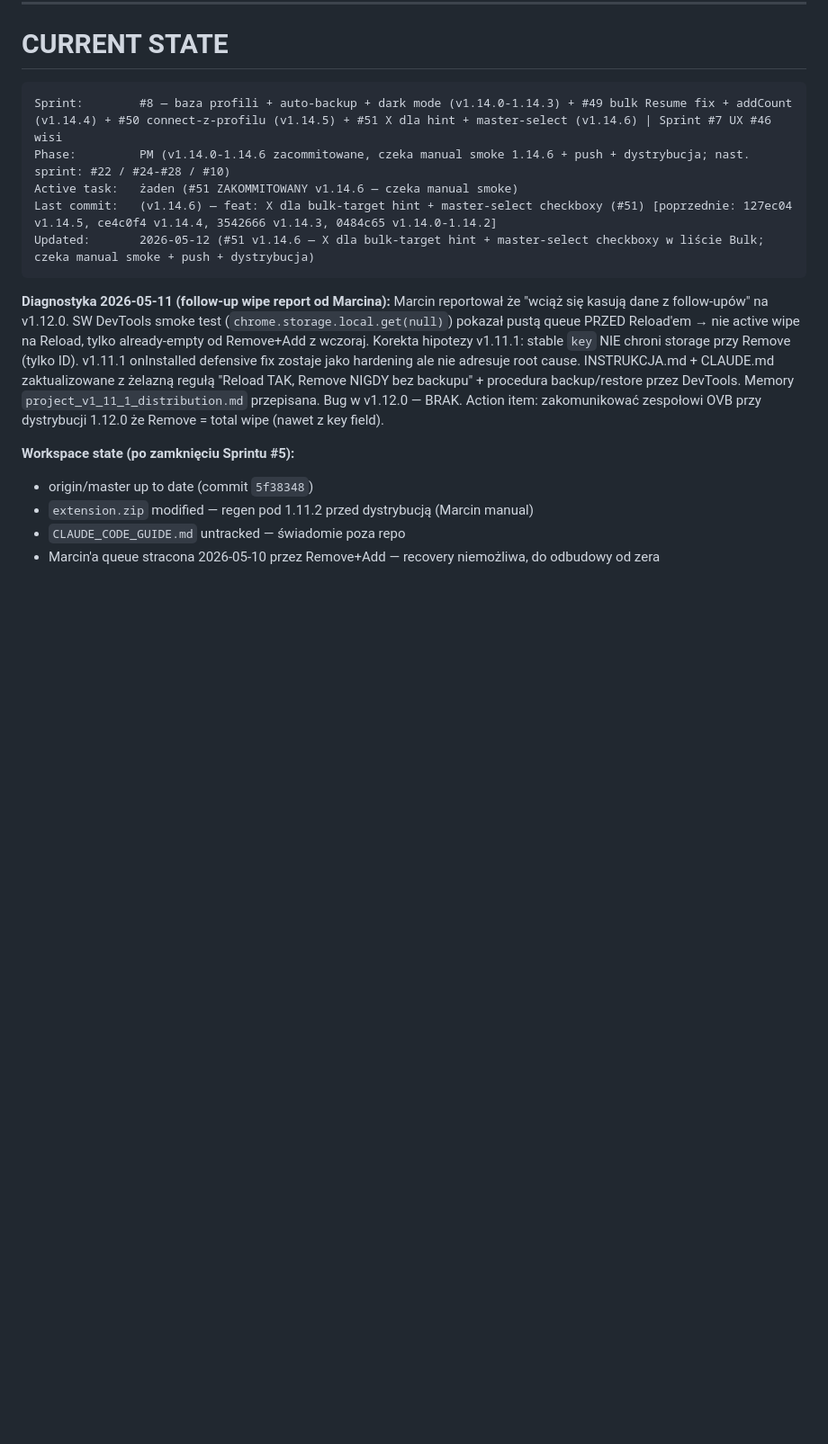
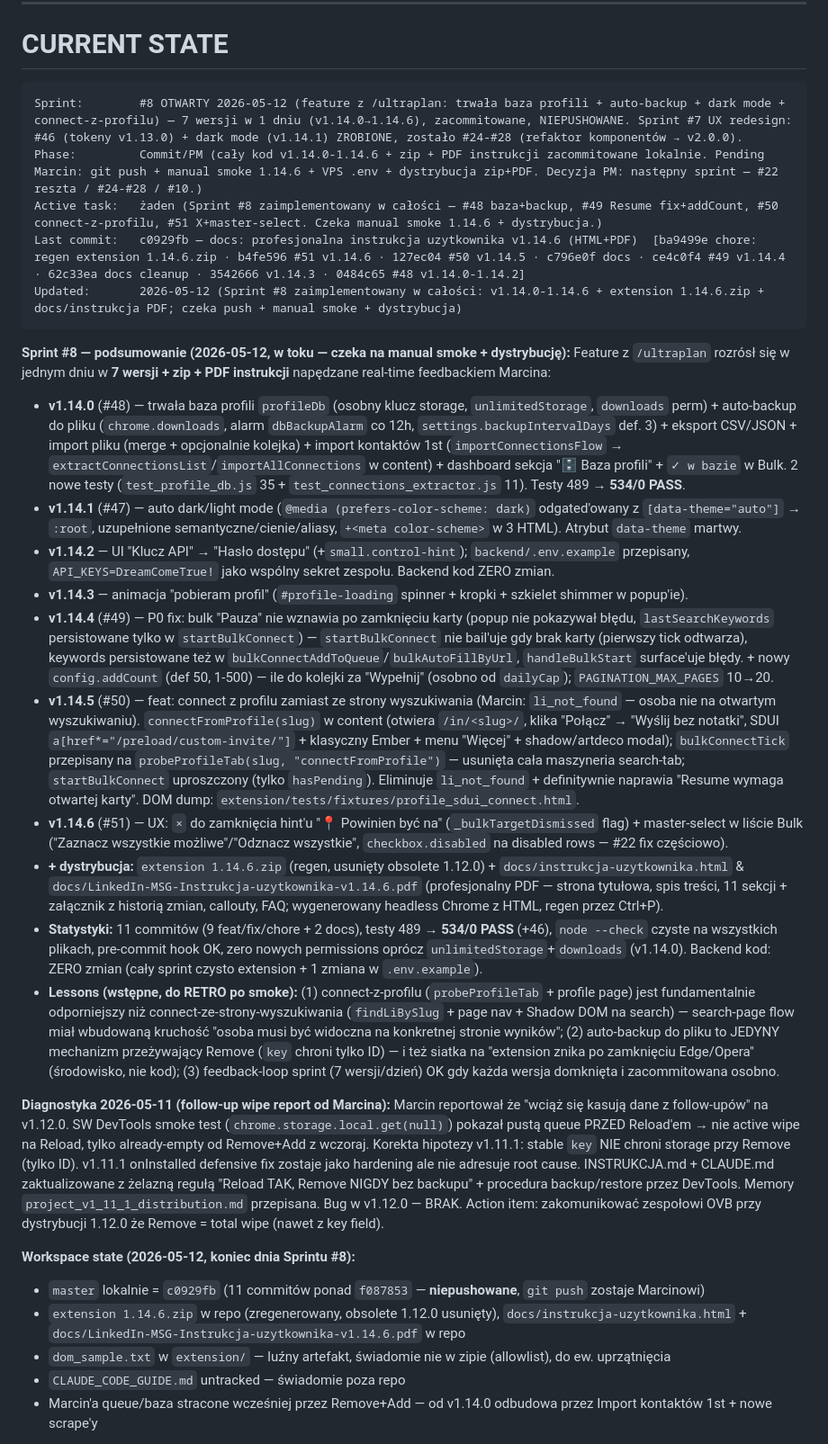
Before and after one commit to ochhyes/linkedin-msg-generator, a Markdown page: CLAUDE.md, the part around one of its changes. Shown at 90% size. GitHub-like rendering; blank space fills up the shorter version.

Commit message:
docs: bookkeeping CLAUDE.md - CURRENT STATE + podsumowanie Sprintu #8 (v1.14.6)
Zaktualizowane: CURRENT STATE (5 pol + paragraf 'Sprint #8 - podsumowanie' z 7 wersjami v1.14.0-1.14.6 + zip + PDF + statystyki + wstepne lessons), 'Workspace state' i 'Pending operacyjne' (z 1.11.2 na 1.14.6: push/smoke/VPS/dystrybucja zip+PDF), DONE Sprint #8 pending line -> pointer.

Co-Authored-By: Claude Opus 4.7 (1M context) <noreply@anthropic.com>

````diff
--- a/CLAUDE.md
+++ b/CLAUDE.md
@@ -207,18 +207,31 @@ PM 5–15 min · Dev 30–120 min · Tester 10–30 min · Commit 2–5 min.
 # CURRENT STATE
 
 ```
-Sprint:        #8 — baza profili + auto-backup + dark mode (v1.14.0-1.14.3) + #49 bulk Resume fix + addCount (v1.14.4) + #50 connect-z-profilu (v1.14.5) + #51 X dla hint + master-select (v1.14.6) | Sprint #7 UX #46 wisi
-Phase:         PM (v1.14.0-1.14.6 zacommitowane, czeka manual smoke 1.14.6 + push + dystrybucja; nast. sprint: #22 / #24-#28 / #10)
-Active task:   żaden (#51 ZAKOMMITOWANY v1.14.6 — czeka manual smoke)
-Last commit:   (v1.14.6) — feat: X dla bulk-target hint + master-select checkboxy (#51) [poprzednie: 127ec04 v1.14.5, ce4c0f4 v1.14.4, 3542666 v1.14.3, 0484c65 v1.14.0-1.14.2]
-Updated:       2026-05-12 (#51 v1.14.6 — X dla bulk-target hint + master-select checkboxy w liście Bulk; czeka manual smoke + push + dystrybucja)
+Sprint:        #8 OTWARTY 2026-05-12 (feature z /ultraplan: trwała baza profili + auto-backup + dark mode + connect-z-profilu) — 7 wersji w 1 dniu (v1.14.0→1.14.6), zacommitowane, NIEPUSHOWANE. Sprint #7 UX redesign: #46 (tokeny v1.13.0) + dark mode (v1.14.1) ZROBIONE, zostało #24-#28 (refaktor komponentów → v2.0.0).
+Phase:         Commit/PM (cały kod v1.14.0-1.14.6 + zip + PDF instrukcji zacommitowane lokalnie. Pending Marcin: git push + manual smoke 1.14.6 + VPS .env + dystrybucja zip+PDF. Decyzja PM: następny sprint — #22 reszta / #24-#28 / #10.)
+Active task:   żaden (Sprint #8 zaimplementowany w całości — #48 baza+backup, #49 Resume fix+addCount, #50 connect-z-profilu, #51 X+master-select. Czeka manual smoke 1.14.6 + dystrybucja.)
+Last commit:   c0929fb — docs: profesjonalna instrukcja uzytkownika v1.14.6 (HTML+PDF)  [ba9499e chore: regen extension 1.14.6.zip · b4fe596 #51 v1.14.6 · 127ec04 #50 v1.14.5 · c796e0f docs · ce4c0f4 #49 v1.14.4 · 62c33ea docs cleanup · 3542666 v1.14.3 · 0484c65 #48 v1.14.0-1.14.2]
+Updated:       2026-05-12 (Sprint #8 zaimplementowany w całości: v1.14.0-1.14.6 + extension 1.14.6.zip + docs/instrukcja PDF; czeka push + manual smoke + dystrybucja)
 ```
+
+**Sprint #8 — podsumowanie (2026-05-12, w toku — czeka na manual smoke + dystrybucję):** Feature z `/ultraplan` rozrósł się w jednym dniu w **7 wersji + zip + PDF instrukcji** napędzane real-time feedbackiem Marcina:
+- **v1.14.0** (#48) — trwała baza profili `profileDb` (osobny klucz storage, `unlimitedStorage`, `downloads` perm) + auto-backup do pliku (`chrome.downloads`, alarm `dbBackupAlarm` co 12h, `settings.backupIntervalDays` def. 3) + eksport CSV/JSON + import pliku (merge + opcjonalnie kolejka) + import kontaktów 1st (`importConnectionsFlow` → `extractConnectionsList`/`importAllConnections` w content) + dashboard sekcja "🗄️ Baza profili" + `✓ w bazie` w Bulk. 2 nowe testy (`test_profile_db.js` 35 + `test_connections_extractor.js` 11). Testy 489 → **534/0 PASS**.
+- **v1.14.1** (#47) — auto dark/light mode (`@media (prefers-color-scheme: dark)` odgated'owany z `[data-theme="auto"]` → `:root`, uzupełnione semantyczne/cienie/aliasy, `+<meta color-scheme>` w 3 HTML). Atrybut `data-theme` martwy.
+- **v1.14.2** — UI "Klucz API" → "Hasło dostępu" (+`small.control-hint`); `backend/.env.example` przepisany, `API_KEYS=DreamComeTrue!` jako wspólny sekret zespołu. Backend kod ZERO zmian.
+- **v1.14.3** — animacja "pobieram profil" (`#profile-loading` spinner + kropki + szkielet shimmer w popup'ie).
+- **v1.14.4** (#49) — P0 fix: bulk "Pauza" nie wznawia po zamknięciu karty (popup nie pokazywał błędu, `lastSearchKeywords` persistowane tylko w `startBulkConnect`) — `startBulkConnect` nie bail'uje gdy brak karty (pierwszy tick odtwarza), keywords persistowane też w `bulkConnectAddToQueue`/`bulkAutoFillByUrl`, `handleBulkStart` surface'uje błędy. + nowy `config.addCount` (def 50, 1-500) — ile do kolejki za "Wypełnij" (osobno od `dailyCap`); `PAGINATION_MAX_PAGES` 10→20.
+- **v1.14.5** (#50) — feat: connect z profilu zamiast ze strony wyszukiwania (Marcin: `li_not_found` — osoba nie na otwartym wyszukiwaniu). `connectFromProfile(slug)` w content (otwiera `/in/<slug>/`, klika "Połącz" → "Wyślij bez notatki", SDUI `a[href*="/preload/custom-invite/"]` + klasyczny Ember + menu "Więcej" + shadow/artdeco modal); `bulkConnectTick` przepisany na `probeProfileTab(slug, "connectFromProfile")` — usunięta cała maszyneria search-tab; `startBulkConnect` uproszczony (tylko `hasPending`). Eliminuje `li_not_found` + definitywnie naprawia "Resume wymaga otwartej karty". DOM dump: `extension/tests/fixtures/profile_sdui_connect.html`.
+- **v1.14.6** (#51) — UX: `×` do zamknięcia hint'u "📍 Powinien być na" (`_bulkTargetDismissed` flag) + master-select w liście Bulk ("Zaznacz wszystkie możliwe"/"Odznacz wszystkie", `checkbox.disabled` na disabled rows — #22 fix częściowo).
+- **+ dystrybucja:** `extension 1.14.6.zip` (regen, usunięty obsolete 1.12.0) + `docs/instrukcja-uzytkownika.html` & `docs/LinkedIn-MSG-Instrukcja-uzytkownika-v1.14.6.pdf` (profesjonalny PDF — strona tytułowa, spis treści, 11 sekcji + załącznik z historią zmian, callouty, FAQ; wygenerowany headless Chrome z HTML, regen przez Ctrl+P).
+- **Statystyki:** 11 commitów (9 feat/fix/chore + 2 docs), testy 489 → **534/0 PASS** (+46), `node --check` czyste na wszystkich plikach, pre-commit hook OK, zero nowych permissions oprócz `unlimitedStorage`+`downloads` (v1.14.0). Backend kod: ZERO zmian (cały sprint czysto extension + 1 zmiana w `.env.example`).
+- **Lessons (wstępne, do RETRO po smoke):** (1) connect-z-profilu (`probeProfileTab` + profile page) jest fundamentalnie odporniejszy niż connect-ze-strony-wyszukiwania (`findLiBySlug` + page nav + Shadow DOM na search) — search-page flow miał wbudowaną kruchość "osoba musi być widoczna na konkretnej stronie wyników"; (2) auto-backup do pliku to JEDYNY mechanizm przeżywający Remove (`key` chroni tylko ID) — i też siatka na "extension znika po zamknięciu Edge/Opera" (środowisko, nie kod); (3) feedback-loop sprint (7 wersji/dzień) OK gdy każda wersja domknięta i zacommitowana osobno.
 
 **Diagnostyka 2026-05-11 (follow-up wipe report od Marcina):** Marcin reportował że "wciąż się kasują dane z follow-upów" na v1.12.0. SW DevTools smoke test (`chrome.storage.local.get(null)`) pokazał pustą queue PRZED Reload'em → nie active wipe na Reload, tylko already-empty od Remove+Add z wczoraj. Korekta hipotezy v1.11.1: stable `key` NIE chroni storage przy Remove (tylko ID). v1.11.1 onInstalled defensive fix zostaje jako hardening ale nie adresuje root cause. INSTRUKCJA.md + CLAUDE.md zaktualizowane z żelazną regułą "Reload TAK, Remove NIGDY bez backupu" + procedura backup/restore przez DevTools. Memory `project_v1_11_1_distribution.md` przepisana. Bug w v1.12.0 — BRAK. Action item: zakomunikować zespołowi OVB przy dystrybucji 1.12.0 że Remove = total wipe (nawet z key field).
 
-**Workspace state (po zamknięciu Sprintu #5):**
-- origin/master up to date (commit `5f38348`)
-- `extension.zip` modified — regen pod 1.11.2 przed dystrybucją (Marcin manual)
+**Workspace state (2026-05-12, koniec dnia Sprintu #8):**
+- `master` lokalnie = `c0929fb` (11 commitów ponad `f087853` — **niepushowane**, `git push` zostaje Marcinowi)
+- `extension 1.14.6.zip` w repo (zregenerowany, obsolete 1.12.0 usunięty), `docs/instrukcja-uzytkownika.html` + `docs/LinkedIn-MSG-Instrukcja-uzytkownika-v1.14.6.pdf` w repo
+- `dom_sample.txt` w `extension/` — luźny artefakt, świadomie nie w zipie (allowlist), do ew. uprzątnięcia
 - `CLAUDE_CODE_GUIDE.md` untracked — świadomie poza repo
-- Marcin'a queue stracona 2026-05-10 przez Remove+Add — recovery niemożliwa, do odbudowy od zera
+- Marcin'a queue/baza stracone wcześniej przez Remove+Add — od v1.14.0 odbudowa przez Import kontaktów 1st + nowe scrape'y
 
````
Also changed, not shown: other parts of CLAUDE.md (+7 -6 lines).
